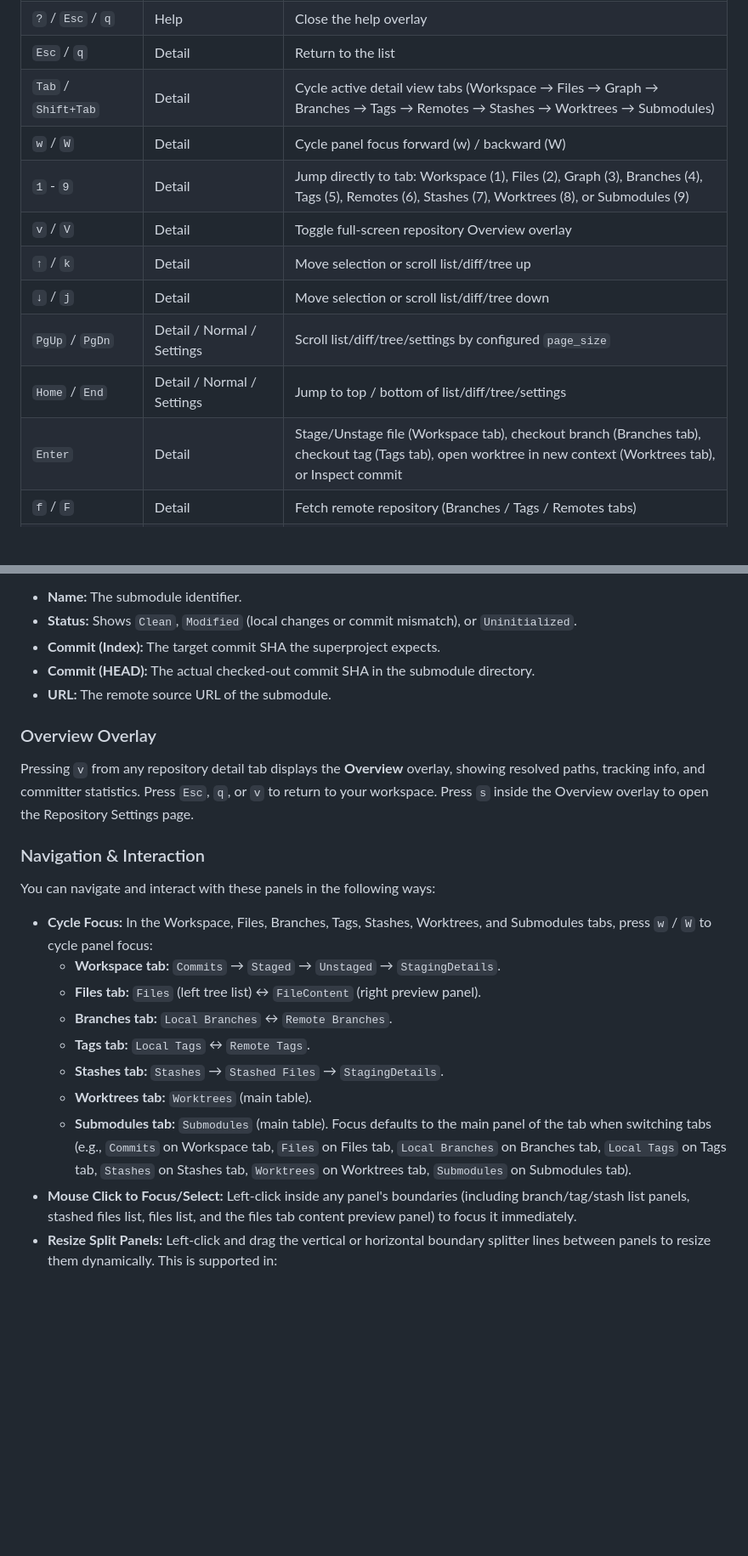
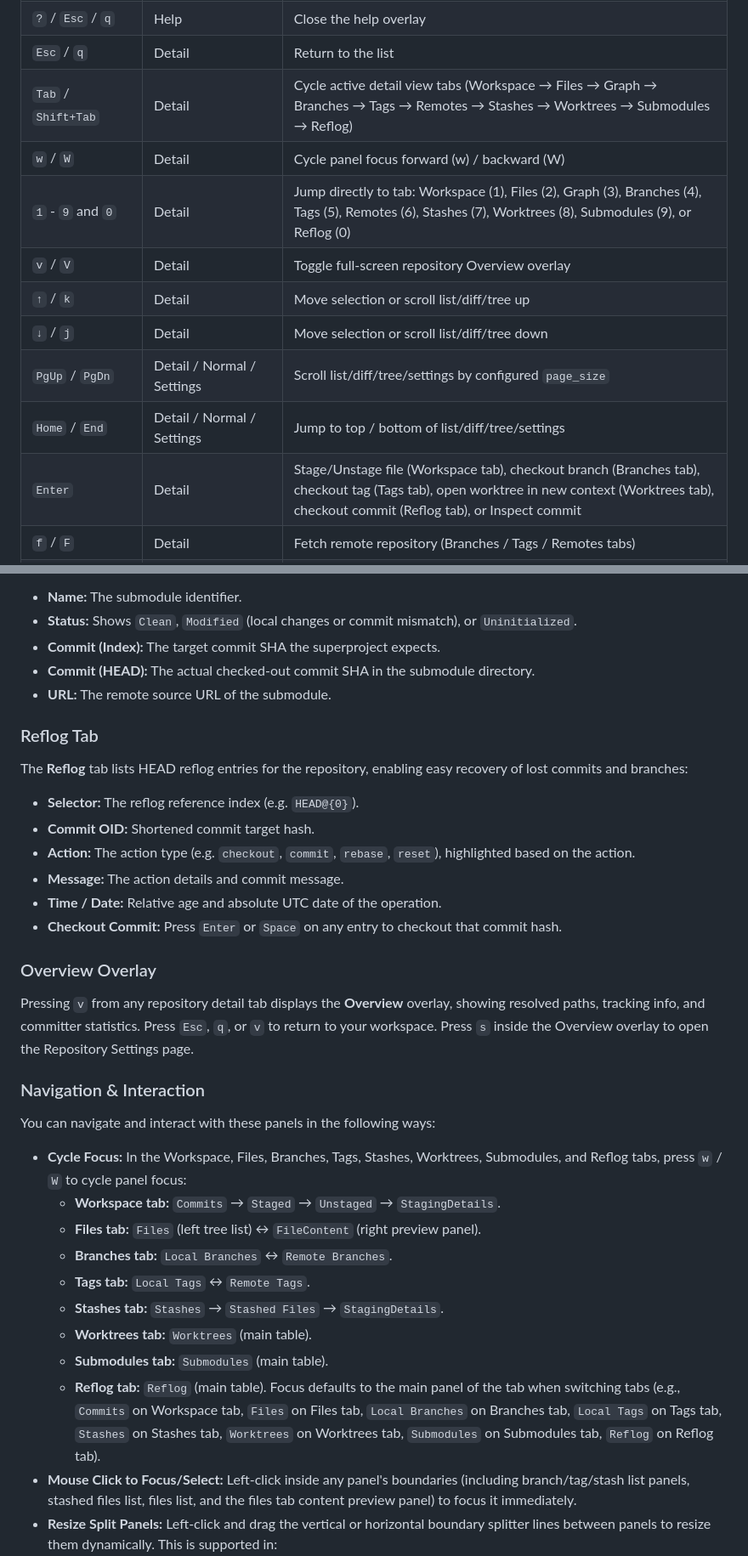
Before and after one commit to tareqmy/gitwig, a Markdown page: README.md, 2 parts joined by grey strips. Shown at 85% size. GitHub-like rendering; blank space fills up the shorter version.

Commit message:
update README.md and INSTRUCTIONS.md for the Reflog tab feature

```diff
--- a/README.md
+++ b/README.md
@@ -175,15 +175,15 @@ asciinema play resources/preview.cast
 | `n` / `N` / `Esc`    | Confirm Dialog  | Cancel action                     |
 | `?` / `Esc` / `q`    | Help            | Close the help overlay            |
 | `Esc` / `q`          | Detail          | Return to the list                |
-| `Tab` / `Shift+Tab`  | Detail          | Cycle active detail view tabs (Workspace → Files → Graph → Branches → Tags → Remotes → Stashes → Worktrees → Submodules) |
+| `Tab` / `Shift+Tab`  | Detail          | Cycle active detail view tabs (Workspace → Files → Graph → Branches → Tags → Remotes → Stashes → Worktrees → Submodules → Reflog) |
 | `w` / `W`            | Detail          | Cycle panel focus forward (w) / backward (W) |
-| `1` - `9`            | Detail          | Jump directly to tab: Workspace (1), Files (2), Graph (3), Branches (4), Tags (5), Remotes (6), Stashes (7), Worktrees (8), or Submodules (9) |
+| `1` - `9` and `0`    | Detail          | Jump directly to tab: Workspace (1), Files (2), Graph (3), Branches (4), Tags (5), Remotes (6), Stashes (7), Worktrees (8), Submodules (9), or Reflog (0) |
 | `v` / `V`            | Detail          | Toggle full-screen repository Overview overlay |
 | `↑` / `k`            | Detail          | Move selection or scroll list/diff/tree up |
 | `↓` / `j`            | Detail          | Move selection or scroll list/diff/tree down |
 | `PgUp` / `PgDn`      | Detail / Normal / Settings | Scroll list/diff/tree/settings by configured `page_size` |
 | `Home` / `End`       | Detail / Normal / Settings | Jump to top / bottom of list/diff/tree/settings |
-| `Enter`              | Detail          | Stage/Unstage file (Workspace tab), checkout branch (Branches tab), checkout tag (Tags tab), open worktree in new context (Worktrees tab), or Inspect commit |
+| `Enter`              | Detail          | Stage/Unstage file (Workspace tab), checkout branch (Branches tab), checkout tag (Tags tab), open worktree in new context (Worktrees tab), checkout commit (Reflog tab), or Inspect commit |
 | `f` / `F`            | Detail          | Fetch remote repository (Branches / Tags / Remotes tabs) |
 | `p`                  | Detail          | Pull selected local branch from remote (Branches tab), Push selected tag (Tags tab; asks confirmation), or Prune stale worktree metadata (Worktrees tab) |
 | `Shift+P`            | Detail          | Push selected local branch to remote (Branches tab) or Push all tags (Tags tab; asks confirmation) |
@@ -384,6 +385,16 @@ The **Submodules** tab lists all git submodules defined in the repository:
 - **Commit (HEAD):** The actual checked-out commit SHA in the submodule directory.
 - **URL:** The remote source URL of the submodule.
 
+### Reflog Tab
+
+The **Reflog** tab lists HEAD reflog entries for the repository, enabling easy recovery of lost commits and branches:
+- **Selector:** The reflog reference index (e.g. `HEAD@{0}`).
+- **Commit OID:** Shortened commit target hash.
+- **Action:** The action type (e.g. `checkout`, `commit`, `rebase`, `reset`), highlighted based on the action.
+- **Message:** The action details and commit message.
+- **Time / Date:** Relative age and absolute UTC date of the operation.
+- **Checkout Commit:** Press `Enter` or `Space` on any entry to checkout that commit hash.
+
 ### Overview Overlay
 
 Pressing `v` from any repository detail tab displays the **Overview** overlay, showing resolved paths, tracking info, and committer statistics. Press `Esc`, `q`, or `v` to return to your workspace. Press `s` inside the Overview overlay to open the Repository Settings page.
@@ -391,7 +402,7 @@ Pressing `v` from any repository detail tab displays the **Overview** overlay, s
 ### Navigation & Interaction
 
 You can navigate and interact with these panels in the following ways:
-- **Cycle Focus:** In the Workspace, Files, Branches, Tags, Stashes, Worktrees, and Submodules tabs, press `w` / `W` to cycle panel focus:
+- **Cycle Focus:** In the Workspace, Files, Branches, Tags, Stashes, Worktrees, Submodules, and Reflog tabs, press `w` / `W` to cycle panel focus:
   - **Workspace tab:** `Commits` → `Staged` → `Unstaged` → `StagingDetails`.
   - **Files tab:** `Files` (left tree list) ↔ `FileContent` (right preview panel).
   - **Branches tab:** `Local Branches` ↔ `Remote Branches`.
@@ -399,7 +410,8 @@ You can navigate and interact with these panels in the following ways:
   - **Stashes tab:** `Stashes` → `Stashed Files` → `StagingDetails`.
   - **Worktrees tab:** `Worktrees` (main table).
   - **Submodules tab:** `Submodules` (main table).
-  Focus defaults to the main panel of the tab when switching tabs (e.g., `Commits` on Workspace tab, `Files` on Files tab, `Local Branches` on Branches tab, `Local Tags` on Tags tab, `Stashes` on Stashes tab, `Worktrees` on Worktrees tab, `Submodules` on Submodules tab).
+  - **Reflog tab:** `Reflog` (main table).
+  Focus defaults to the main panel of the tab when switching tabs (e.g., `Commits` on Workspace tab, `Files` on Files tab, `Local Branches` on Branches tab, `Local Tags` on Tags tab, `Stashes` on Stashes tab, `Worktrees` on Worktrees tab, `Submodules` on Submodules tab, `Reflog` on Reflog tab).
 - **Mouse Click to Focus/Select:** Left-click inside any panel's boundaries (including branch/tag/stash list panels, stashed files list, files list, and the files tab content preview panel) to focus it immediately.
 - **Resize Split Panels:** Left-click and drag the vertical or horizontal boundary splitter lines between panels to resize them dynamically. This is supported in:
   - **Workspace / Inspect:** Main vertical split (commits vs details), bottom horizontal split (left list vs right diff), and left vertical split (staged vs unstaged or commit details vs files list).
```
Also changed, not shown: other parts of README.md (+3 -2 lines), .agent/INSTRUCTIONS.md (+1 -1 lines).
